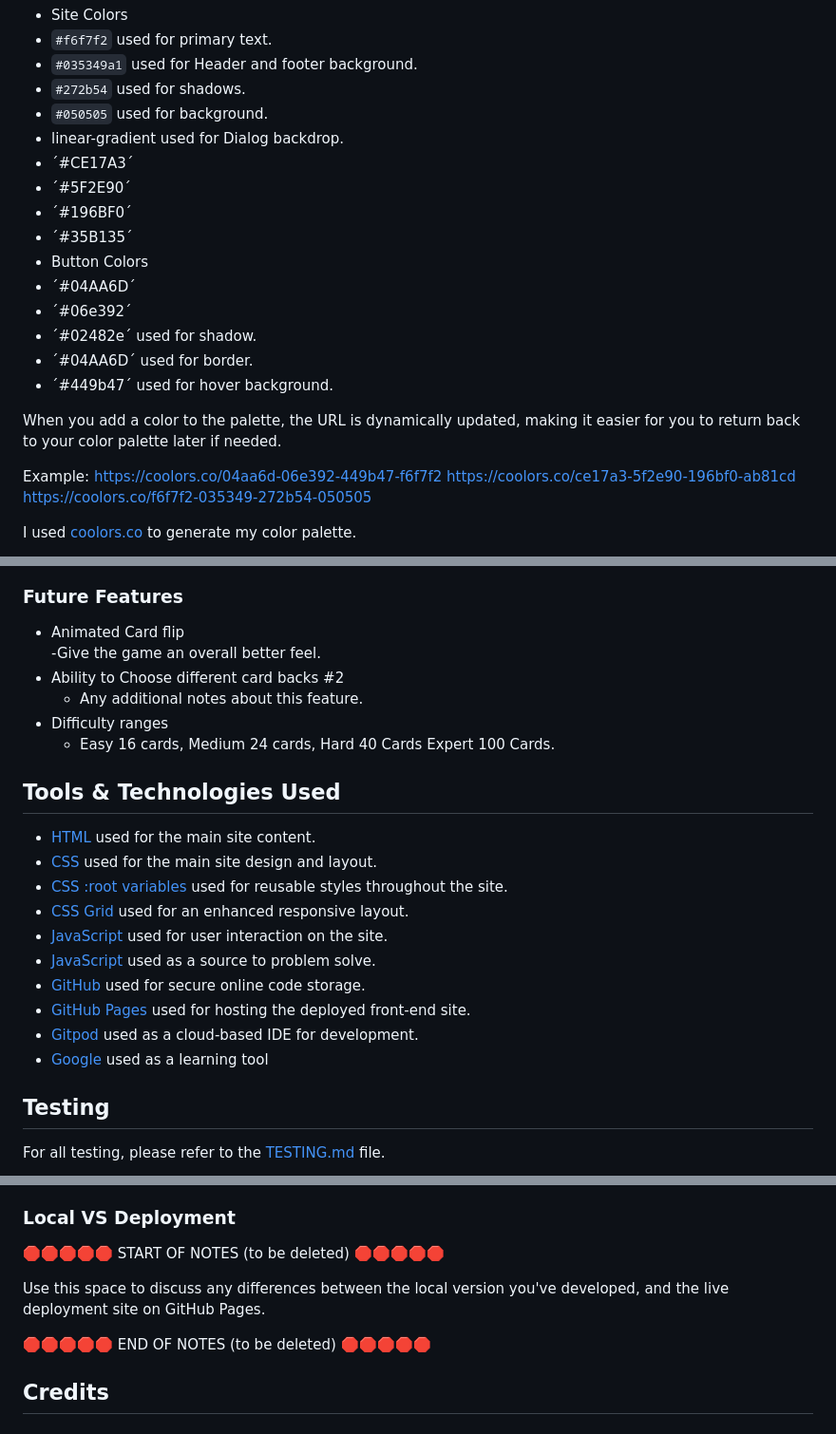
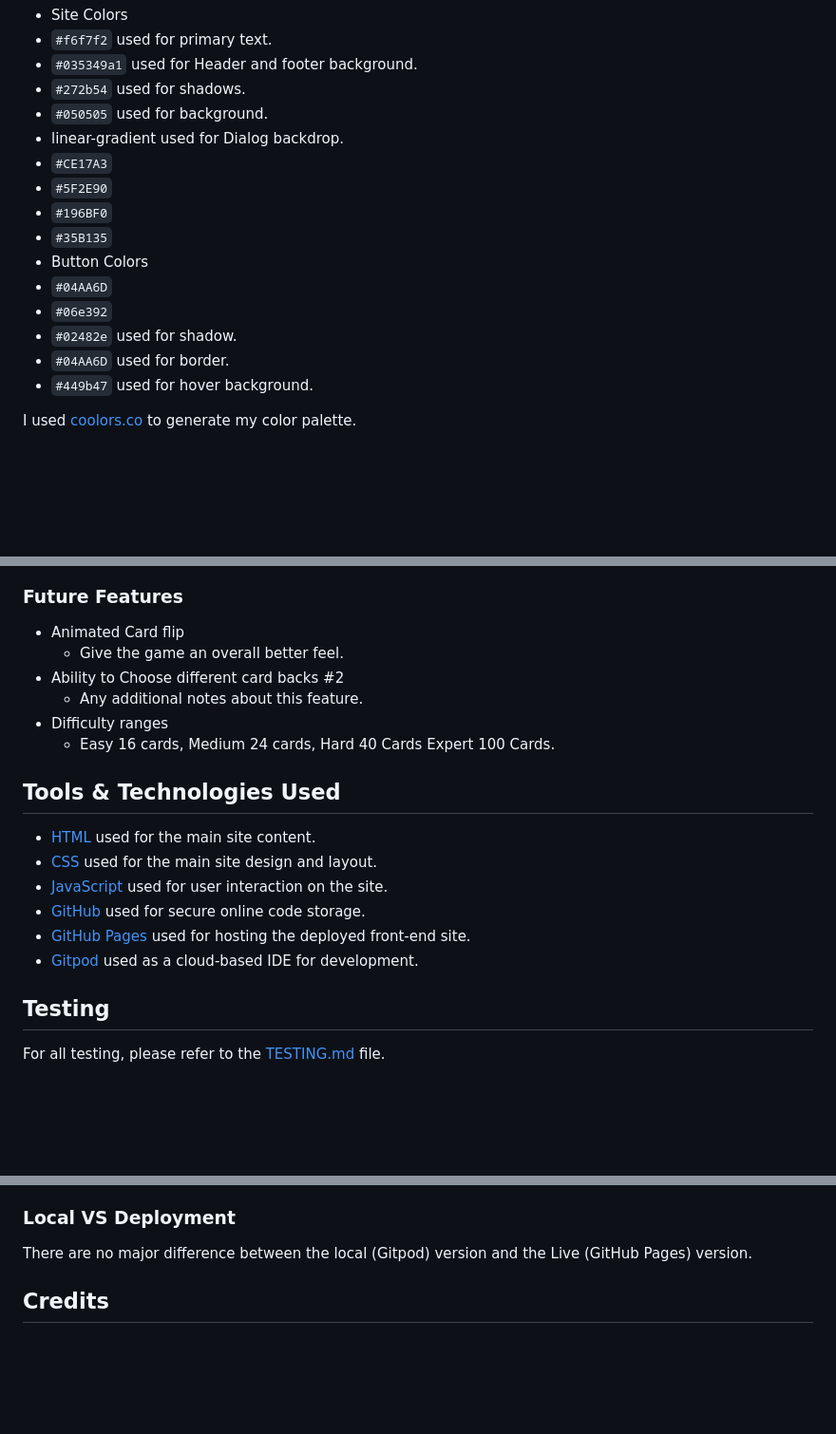
Before and after one commit to primarypigments/memory-game, a Markdown page: README.md, 3 parts joined by grey strips. Shown: that part at 95% size. Rendered like a GitHub page; blank space fills up the shorter version.

Commit message:
Format readme to function properly

```diff
--- a/README.md
+++ b/README.md
@@ -21,23 +21,16 @@ I chose colors that would match the hero image due to its appeal of having fun.
 - `#272b54` used for shadows.
 - `#050505` used for background.
 - linear-gradient used for Dialog backdrop.
-- ´#CE17A3´
-- ´#5F2E90´
-- ´#196BF0´
-- ´#35B135´
+- `#CE17A3`
+- `#5F2E90`
+- `#196BF0`
+- `#35B135`
 - Button Colors
-- ´#04AA6D´
-- ´#06e392´
-- ´#02482e´ used for shadow.
-- ´#04AA6D´ used for border.
-- ´#449b47´ used for hover background.
-
-When you add a color to the palette, the URL is dynamically updated, making it easier for you to return back to your color palette later if needed.
-
-Example:
-https://coolors.co/04aa6d-06e392-449b47-f6f7f2
-https://coolors.co/ce17a3-5f2e90-196bf0-ab81cd
-https://coolors.co/f6f7f2-035349-272b54-050505
+- `#04AA6D`
+- `#06e392`
+- `#02482e` used for shadow.
+- `#04AA6D` used for border.
+- `#449b47` used for hover background.
 
 I used [coolors.co](https://coolors.co) to generate my color palette.
 
@@ -146,7 +144,7 @@ Game Screen
 ### Future Features
 
 - Animated Card flip
-    -Give the game an overall better feel.
+    - Give the game an overall better feel.
 - Ability to Choose different card backs #2
     - Any additional notes about this feature.
 - Difficulty ranges
@@ -156,14 +154,10 @@ Game Screen
 
 - [HTML](https://en.wikipedia.org/wiki/HTML) used for the main site content.
 - [CSS](https://en.wikipedia.org/wiki/CSS) used for the main site design and layout.
-- [CSS :root variables](https://www.w3schools.com/css/css3_variables.asp) used for reusable styles throughout the site.
-- [CSS Grid](https://www.w3schools.com/css/css_grid.asp) used for an enhanced responsive layout.
 - [JavaScript](https://www.javascript.com) used for user interaction on the site.
-- [JavaScript](https://stackoverflow.com) used as a source to problem solve.
 - [GitHub](https://github.com) used for secure online code storage.
 - [GitHub Pages](https://pages.github.com) used for hosting the deployed front-end site.
 - [Gitpod](https://gitpod.io) used as a cloud-based IDE for development.
-- [Google](https://gitpod.io) used as a learning tool
 
 ## Testing
 
@@ -214,11 +208,7 @@ You can fork this repository by using the following steps:
 
 ### Local VS Deployment
 
-🛑🛑🛑🛑🛑 START OF NOTES (to be deleted) 🛑🛑🛑🛑🛑
-
-Use this space to discuss any differences between the local version you've developed, and the live deployment site on GitHub Pages.
-
-🛑🛑🛑🛑🛑 END OF NOTES (to be deleted) 🛑🛑🛑🛑🛑
+There are no major difference between the local (Gitpod) version and the Live (GitHub Pages) version.
 
 ## Credits
 
```
Also changed, not shown: other parts of README.md (+44 -40 lines).
